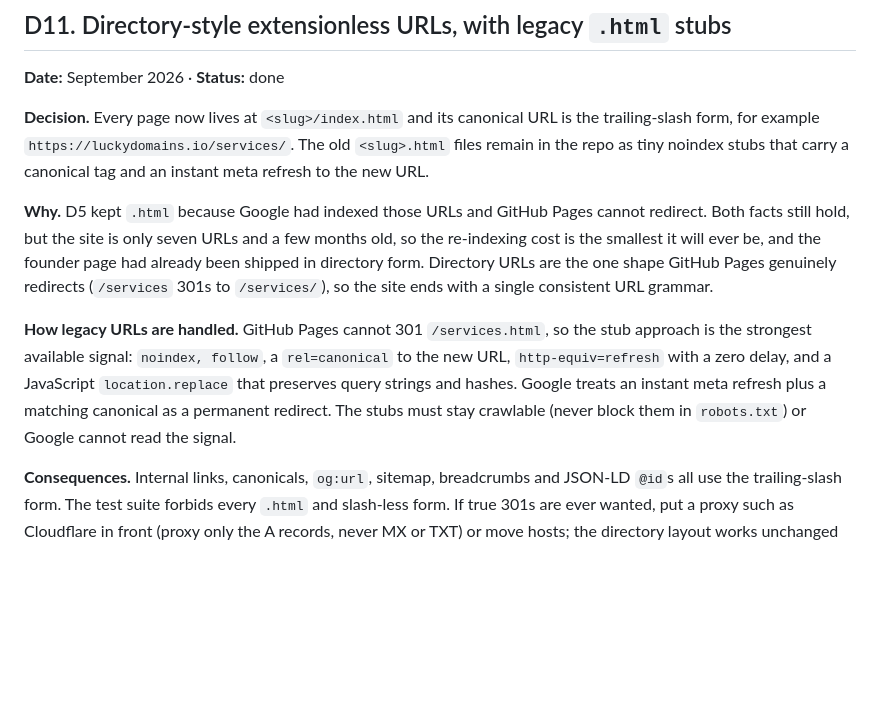
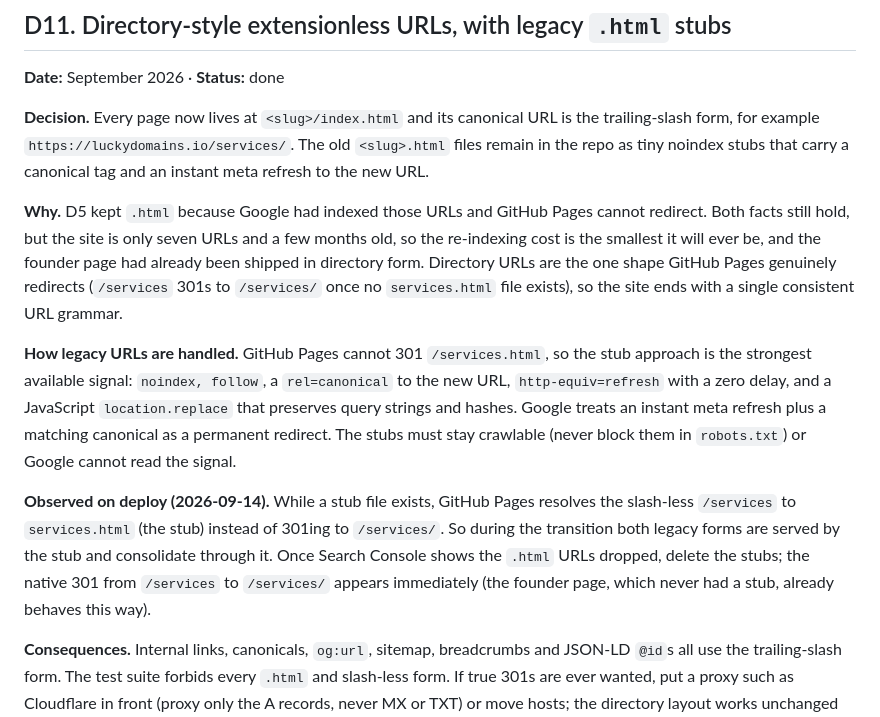
Before and after one commit to kenashe/luckydomains, a Markdown page: DECISIONS.md, the part around the change. Drawn GitHub-style; blank space fills up the shorter version.

Commit message:
Docs: record that legacy stubs take precedence over the directory 301 until removed (D11)

```diff
--- a/DECISIONS.md
+++ b/DECISIONS.md
@@ -237,8 +237,9 @@ a canonical tag and an instant meta refresh to the new URL.
 cannot redirect. Both facts still hold, but the site is only seven URLs and a
 few months old, so the re-indexing cost is the smallest it will ever be, and the
 founder page had already been shipped in directory form. Directory URLs are the
-one shape GitHub Pages genuinely redirects (`/services` 301s to `/services/`),
-so the site ends with a single consistent URL grammar.
+one shape GitHub Pages genuinely redirects (`/services` 301s to `/services/`
+once no `services.html` file exists), so the site ends with a single consistent
+URL grammar.
 
 **How legacy URLs are handled.** GitHub Pages cannot 301 `/services.html`, so
 the stub approach is the strongest available signal: `noindex, follow`, a
@@ -248,6 +249,14 @@ treats an instant meta refresh plus a matching canonical as a permanent
 redirect. The stubs must stay crawlable (never block them in `robots.txt`) or
 Google cannot read the signal.
 
+**Observed on deploy (2026-09-14).** While a stub file exists, GitHub Pages
+resolves the slash-less `/services` to `services.html` (the stub) instead of
+301ing to `/services/`. So during the transition both legacy forms are served
+by the stub and consolidate through it. Once Search Console shows the `.html`
+URLs dropped, delete the stubs; the native 301 from `/services` to `/services/`
+appears immediately (the founder page, which never had a stub, already behaves
+this way).
+
 **Consequences.** Internal links, canonicals, `og:url`, sitemap, breadcrumbs and
 JSON-LD `@id`s all use the trailing-slash form. The test suite forbids every
 `.html` and slash-less form. If true 301s are ever wanted, put a proxy such as
```
Also changed, not shown: AGENTS.md (+12 -7 lines).
